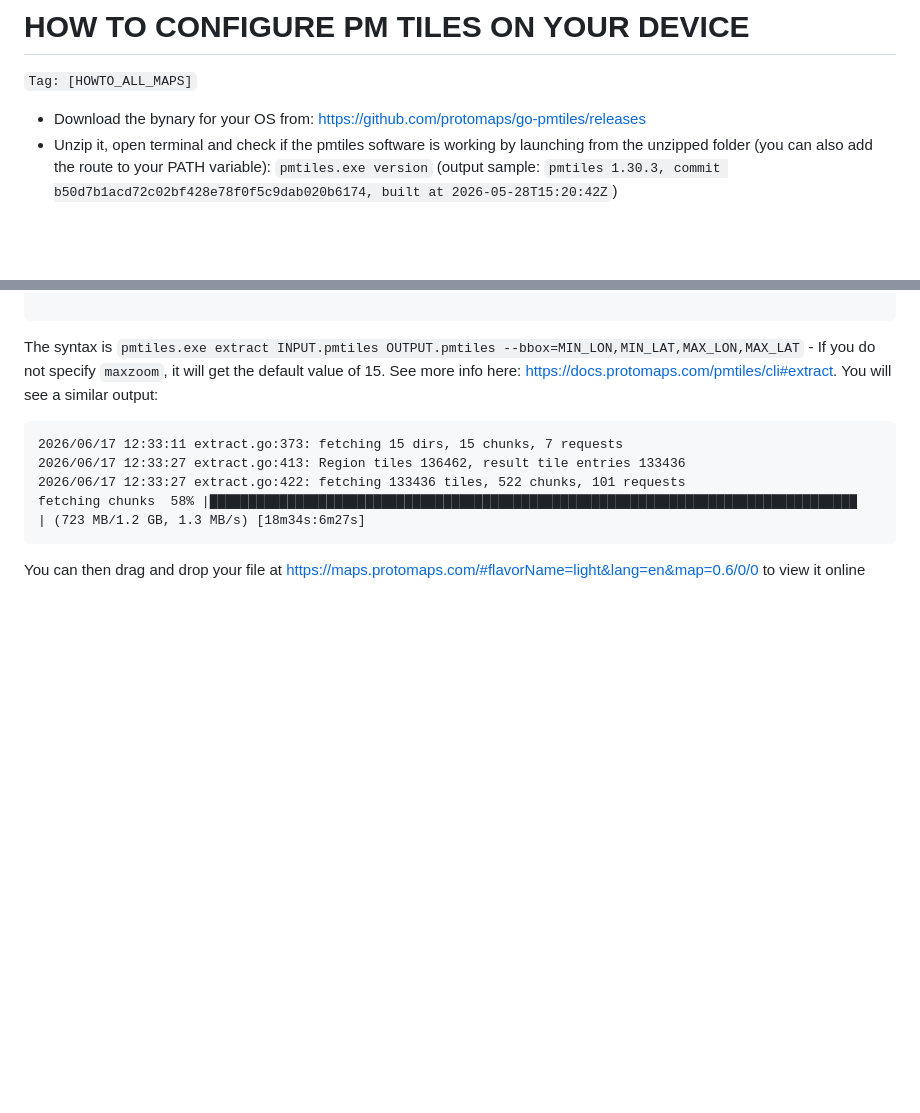
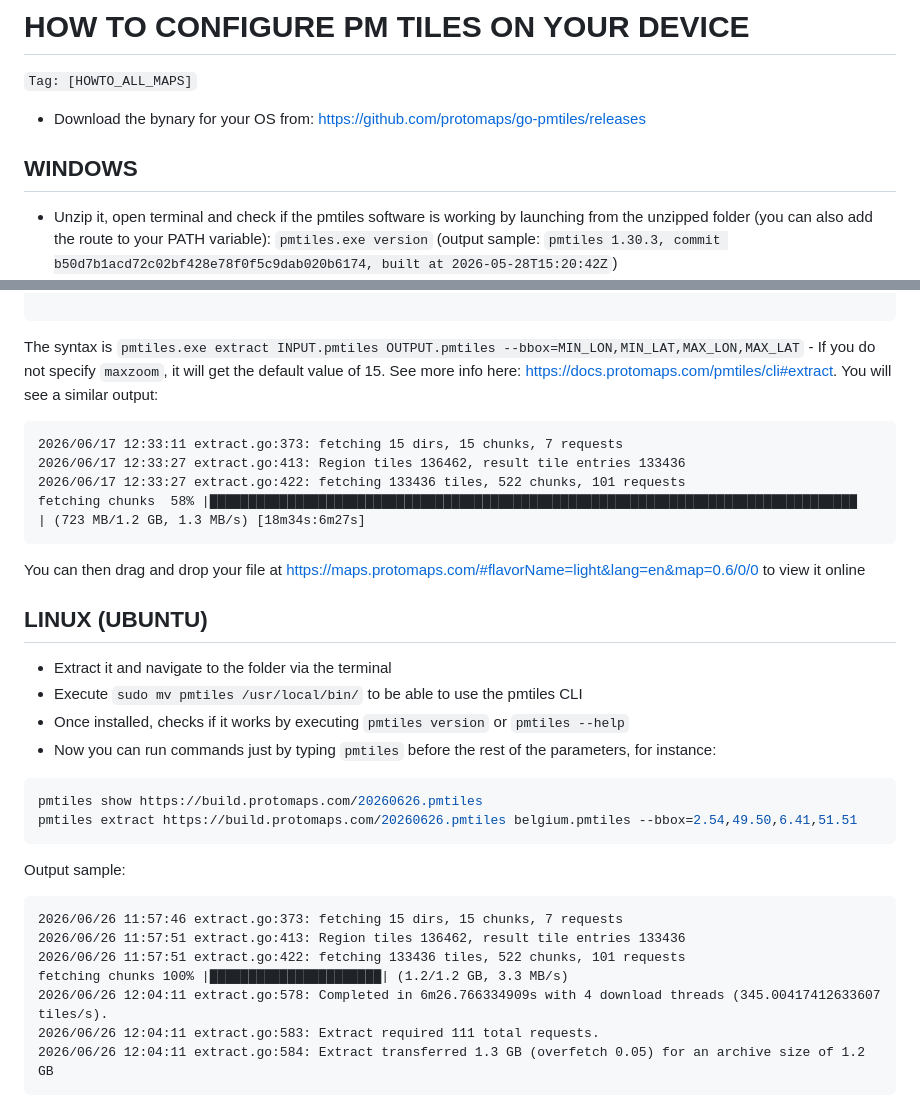
Before and after one commit to andreadg-dev/public-notes, a Markdown page: markdown_notes/howto_pmtiles.md, 2 parts joined by grey strips. GitHub-like rendering; blank space fills up the shorter version.

````diff
--- a/markdown_notes/howto_pmtiles.md
+++ b/markdown_notes/howto_pmtiles.md
@@ -3,6 +3,9 @@
 `Tag: [HOWTO_ALL_MAPS]`
 
 - Download the bynary for your OS from: https://github.com/protomaps/go-pmtiles/releases
+
+## WINDOWS
+
 - Unzip it, open terminal and check if the pmtiles software is working by launching from the unzipped folder (you can also add the route to your PATH variable): `pmtiles.exe version` (output sample: `pmtiles 1.30.3, commit b50d7b1acd72c02bf428e78f0f5c9dab020b6174, built at 2026-05-28T15:20:42Z`)
 - Check which build you are insterested in at https://maps.protomaps.com/builds/, right-click on the corresponding download link and copy link, for instance https://build.protomaps.com/20260617.pmtiles. To retrieve info about the build, you can run: `pmtiles.exe show https://build.protomaps.com/20260617.pmtiles`. See output sample:
 
@@ -58,3 +61,27 @@ fetching chunks  58% |███████████████████
 ```
 
 You can then drag and drop your file at https://maps.protomaps.com/#flavorName=light&lang=en&map=0.6/0/0 to view it online
+
+## LINUX (UBUNTU)
+
+- Extract it and navigate to the folder via the terminal
+- Execute `sudo mv pmtiles /usr/local/bin/` to be able to use the pmtiles CLI
+- Once installed, checks if it works by executing `pmtiles version` or `pmtiles --help`
+- Now you can run commands just by typing `pmtiles` before the rest of the parameters, for instance:
+
+```bash
+pmtiles show https://build.protomaps.com/20260626.pmtiles
+pmtiles extract https://build.protomaps.com/20260626.pmtiles belgium.pmtiles --bbox=2.54,49.50,6.41,51.51
+```
+
+Output sample:
+
+```plaintext
+2026/06/26 11:57:46 extract.go:373: fetching 15 dirs, 15 chunks, 7 requests
+2026/06/26 11:57:51 extract.go:413: Region tiles 136462, result tile entries 133436
+2026/06/26 11:57:51 extract.go:422: fetching 133436 tiles, 522 chunks, 101 requests
+fetching chunks 100% |██████████████████████| (1.2/1.2 GB, 3.3 MB/s)
+2026/06/26 12:04:11 extract.go:578: Completed in 6m26.766334909s with 4 download threads (345.00417412633607 tiles/s).
+2026/06/26 12:04:11 extract.go:583: Extract required 111 total requests.
+2026/06/26 12:04:11 extract.go:584: Extract transferred 1.3 GB (overfetch 0.05) for an archive size of 1.2 GB
+```
````
Also changed, not shown: markdown_notes/notes_azure104.md (+65 -8 lines).
